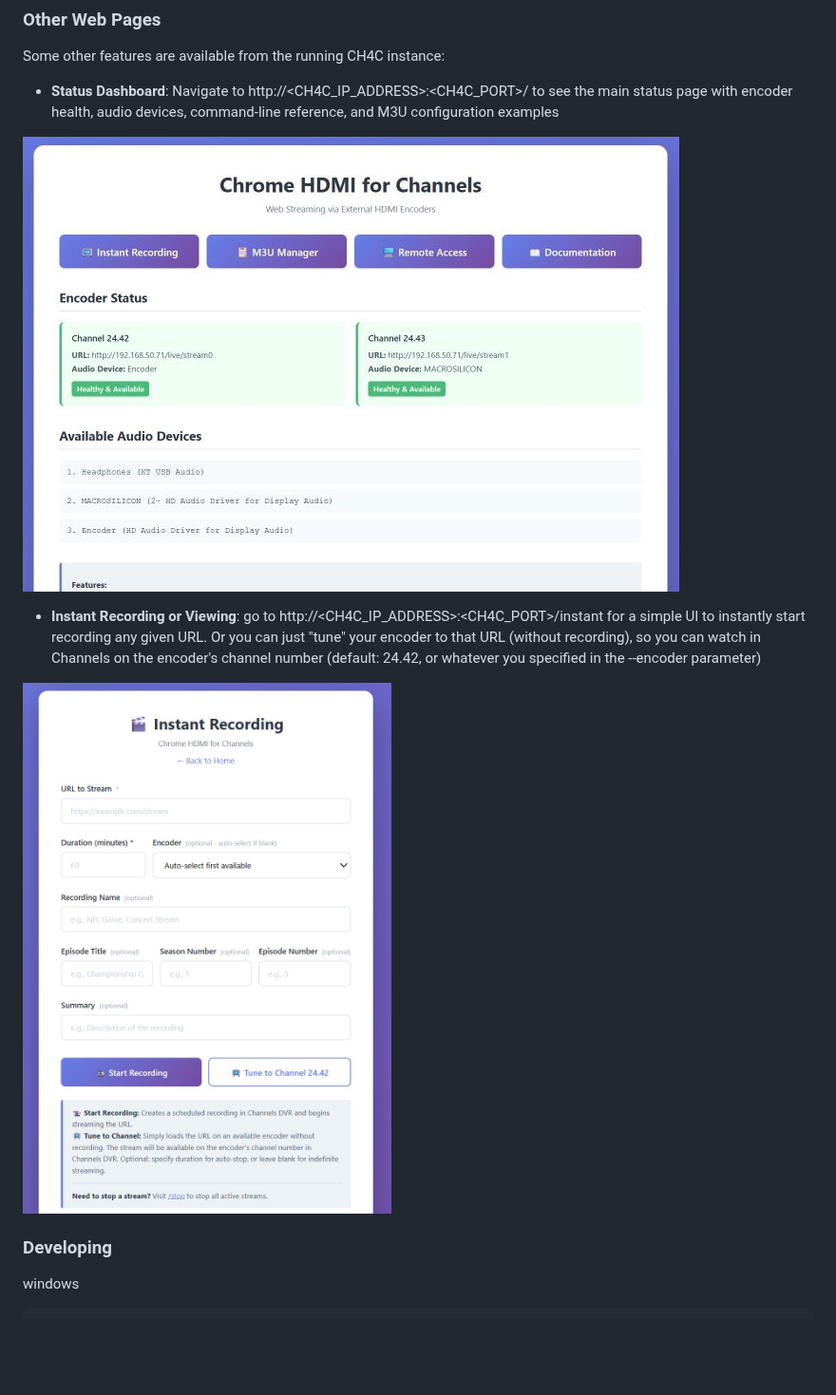
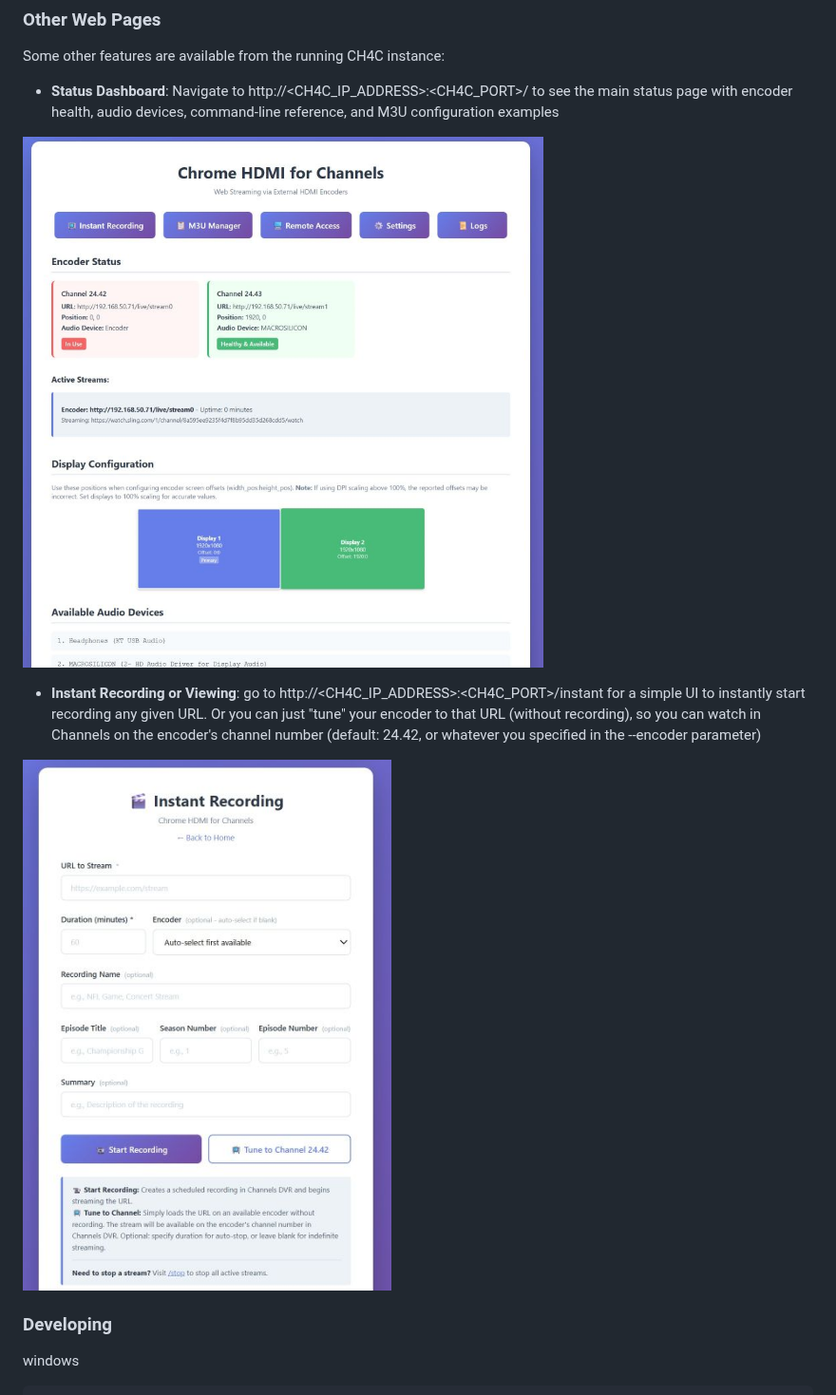
Before and after one commit to dravenst/CH4C, a Markdown page: README.md, the part around one of its changes. Shown at 95% size. Drawn GitHub-style; pictures changed too: assets/instantpage.jpg, assets/newstatuspage.jpg; blank space fills up the shorter version.

```diff
--- a/README.md
+++ b/README.md
@@ -146,7 +201,7 @@ Some other features are available from the running CH4C instance:
 
 * **Status Dashboard**: Navigate to http://\<CH4C_IP_ADDRESS\>:\<CH4C_PORT\>/ to see the main status page with encoder health, audio devices, command-line reference, and M3U configuration examples
 
-![StatusPage](./assets/statuspage.jpg)
+![StatusPage](./assets/newstatuspage.jpg)
 
 * **Instant Recording or Viewing**: go to http://\<CH4C_IP_ADDRESS\>:\<CH4C_PORT\>/instant for a simple UI to instantly start recording any given URL. Or you can just "tune" your encoder to that URL (without recording), so you can watch in Channels on the encoder's channel number (default: 24.42, or whatever you specified in the --encoder parameter)
 
```
Also changed, not shown: other parts of README.md (+55 -0 lines), Screenshot.jpg (added), assets/refreshslingservice.jpg, 2 other files.
